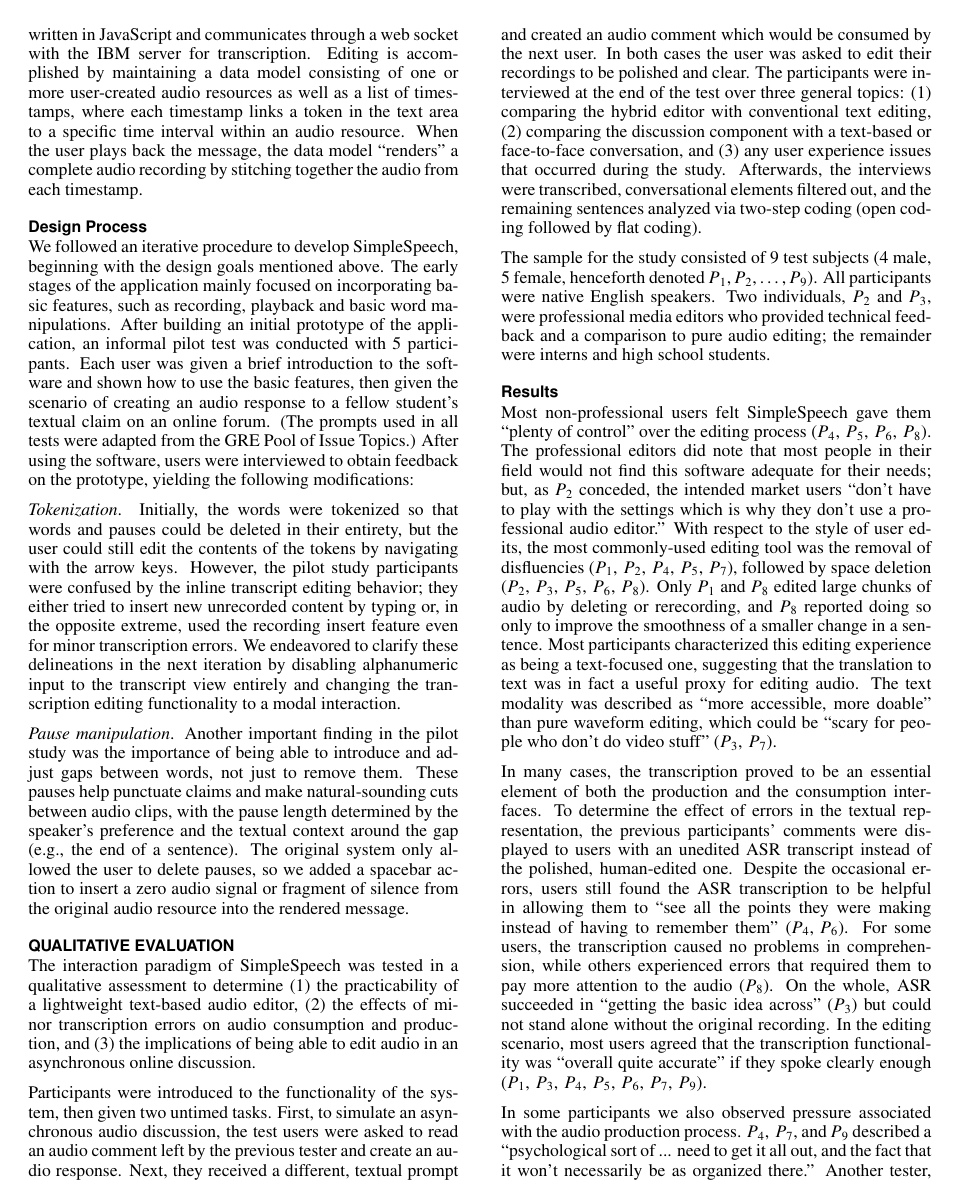
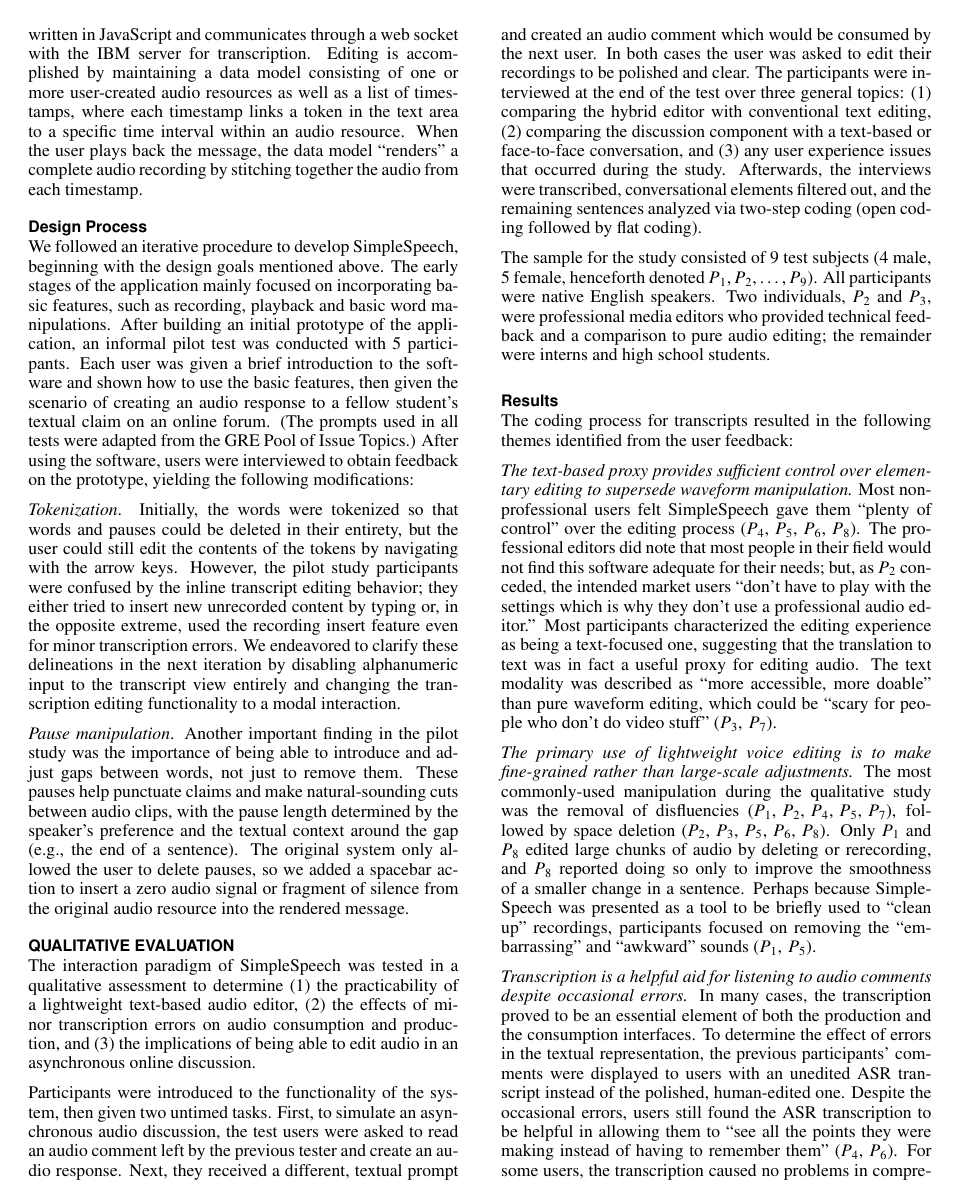
Before and after one commit to venkatesh-sivaraman/audio-collaboration-paper, a LaTeX document (proceedings.tex): page 3 of 7. Compiled offline with pdfLaTeX.

Commit message:
Qualitative results conform to themes

```diff
--- a/proceedings.tex
+++ b/proceedings.tex
@@ -230,14 +230,20 @@ All participants were native English speakers.
 Two individuals, $P_2$ and $P_3$, were professional media editors who provided technical feedback and a comparison to pure audio editing; the remainder were interns and high school students.
 
 \subsection{Results}
+The coding process for transcripts resulted in the following themes identified from the user feedback:
 
+\emph{The text-based proxy provides sufficient control over elementary editing to supersede waveform manipulation.}
 Most non-professional users felt SimpleSpeech gave them ``plenty of control'' over the editing process ($P_4,\,P_5,\,P_6,\,P_8$).
 The professional editors did note that most people in their field would not find this software adequate for their needs; but, as $P_2$ conceded, the intended market users ``don't have to play with the settings which is why they don't use a professional audio editor.''
-With respect to the style of user edits, the most commonly-used editing tool was the removal of disfluencies ($P_1,\,P_2,\,P_4,\,P_5,\,P_7$), followed by space deletion ($P_2,\,P_3,\,P_5,\,P_6,\,P_8$).
-Only $P_1$ and $P_8$ edited large chunks of audio by deleting or rerecording, and $P_8$ reported doing so only to improve the smoothness of a smaller change in a sentence.
-Most participants characterized this editing experience as being a text-focused one, suggesting that the translation to text was in fact a useful proxy for editing audio.
+Most participants characterized the editing experience as being a text-focused one, suggesting that the translation to text was in fact a useful proxy for editing audio.
 The text modality was described as ``more accessible, more doable'' than pure waveform editing, which could be ``scary for people who don't do video stuff'' ($P_3,\,P_7$).
 
+\emph{The primary use of lightweight voice editing is to make fine-grained rather than large-scale adjustments.}
+The most commonly-used manipulation during the qualitative study was the removal of disfluencies ($P_1,\,P_2,\,P_4,\,P_5,\,P_7$), followed by space deletion ($P_2,\,P_3,\,P_5,\,P_6,\,P_8$).
+Only $P_1$ and $P_8$ edited large chunks of audio by deleting or rerecording, and $P_8$ reported doing so only to improve the smoothness of a smaller change in a sentence.
+Perhaps because SimpleSpeech was presented as a tool to be briefly used to ``clean up'' recordings, participants focused on removing the ``embarrassing'' and ``awkward'' sounds ($P_1,\,P_5$).
+
+\emph{Transcription is a helpful aid for listening to audio comments despite occasional errors.}
 In many cases, the transcription proved to be an essential element of both the production and the consumption interfaces.
 To determine the effect of errors in the textual representation, the previous participants' comments were displayed to users with an unedited ASR transcript instead of the polished, human-edited one.
 Despite the occasional errors, users still found the ASR transcription to be helpful in allowing them to ``see all the points they were making instead of having to remember them'' ($P_4,\,P_6$).
```
Also changed, not shown: proceedings.tex (2 more changed lines).
